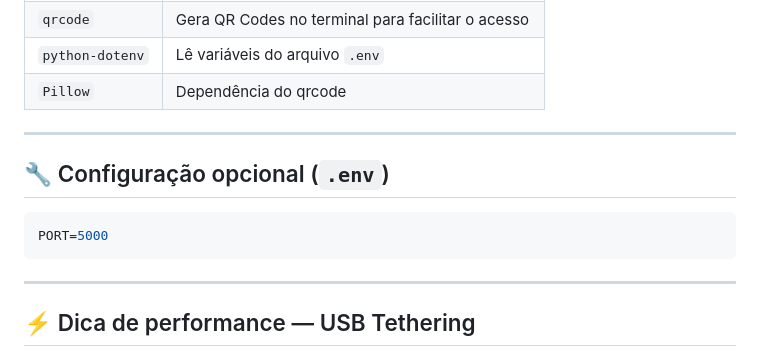
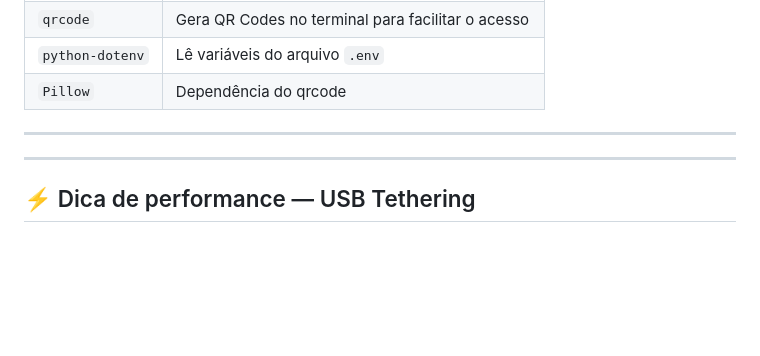
Before and after one commit to Davids-star/ADptador_para_controle_ps4, a Markdown page: README.md, the part around the change. Drawn GitHub-style; blank space fills up the shorter version.

````diff
--- a/README.md
+++ b/README.md
@@ -88,13 +88,6 @@ Toque na tela após conectar o controle. O status deve mudar para:
 | `Pillow` | Dependência do qrcode |
 
 ---
-
-## 🔧 Configuração opcional (`.env`)
-
-```env
-PORT=5000
-```
-
 ---
 
 ## ⚡ Dica de performance — USB Tethering
````
